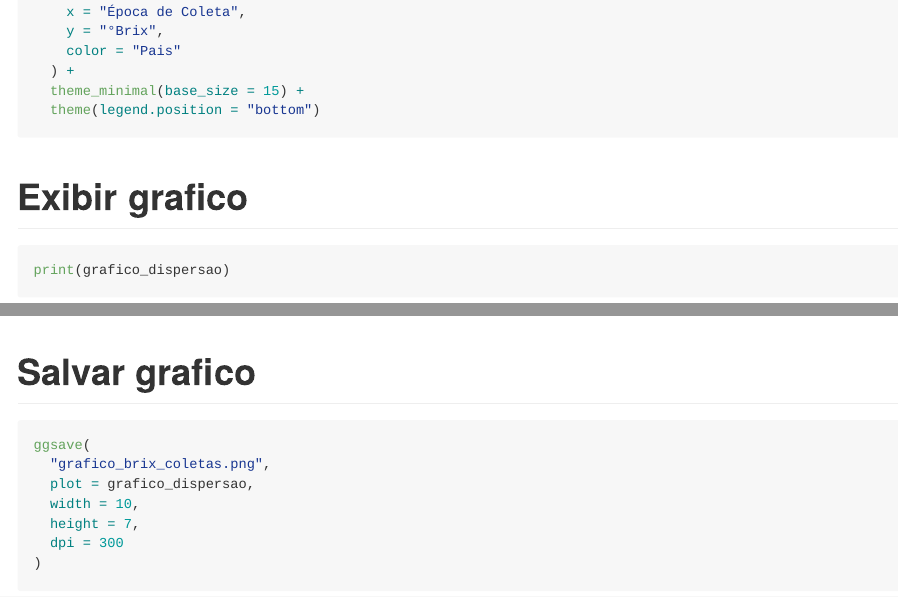
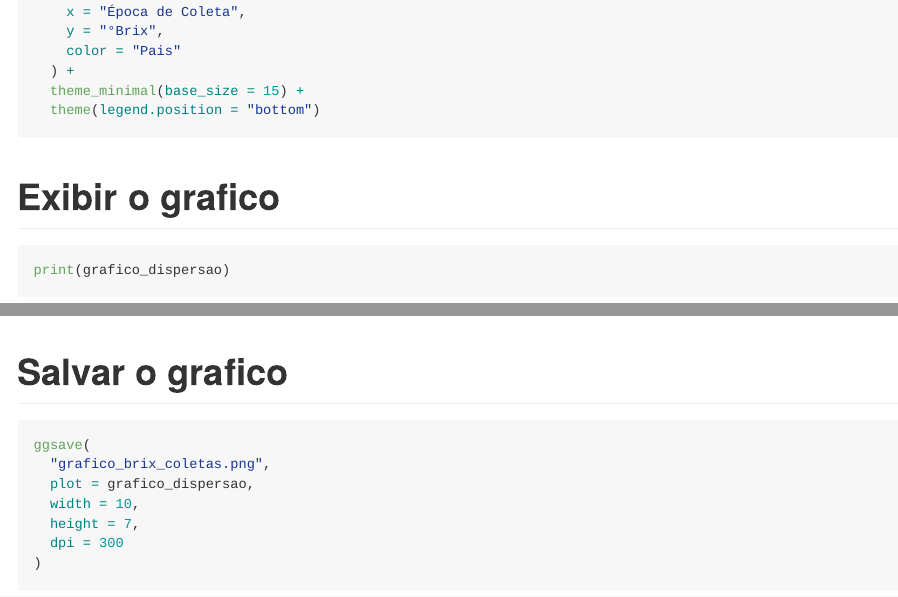
Before and after one commit to Mendespaz/BRIX, an R Markdown document (README.Rmd): the page in a window 1100 px wide, from 2190 px down, and a second part further down, joined at a grey line. Rendered offline with R 4.5, knitr and Pandoc, with nearby package versions; code that draws random numbers runs with fixed seeds of ours.

Commit message:
pequenos ajustes

````diff
--- a/README.Rmd
+++ b/README.Rmd
@@ -87,13 +87,13 @@ grafico_dispersao <- ggplot(mapping = aes(x = coleta, y = brix)) +
   theme(legend.position = "bottom")
 ```
 
-# Exibir grafico
+# Exibir o grafico
 
 ```{r}
 print(grafico_dispersao)
 ```
 
-# Salvar grafico
+# Salvar o grafico
 
 ```{r}
 ggsave(
````
Also changed, not shown: README.Rmd (4 more changed lines).
